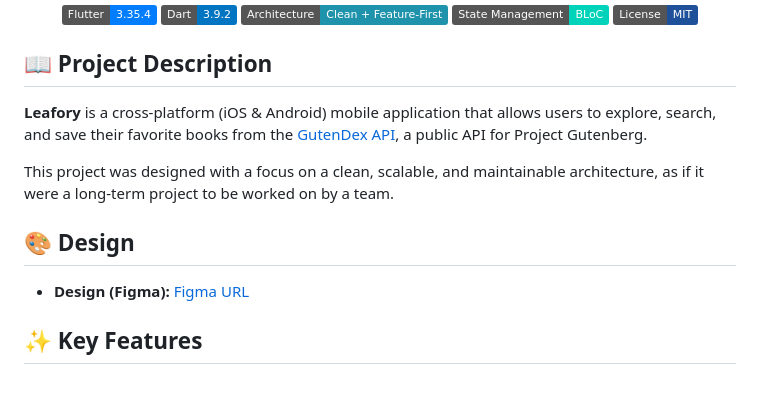
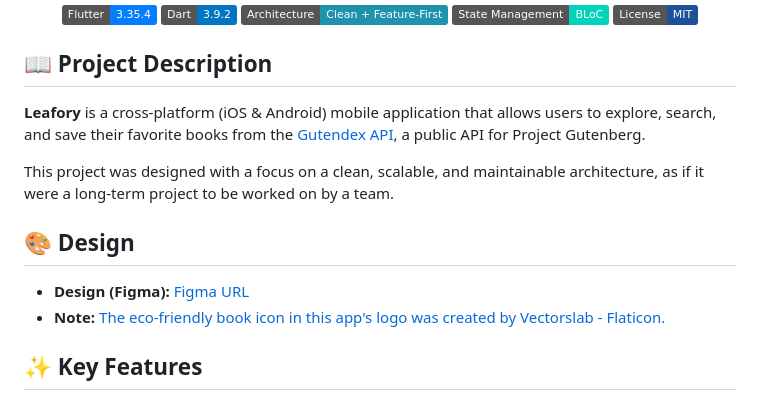
Before and after one commit to NitrozDeveloper/leafory, a Markdown page: README.md, the part around the change. Rendered like a GitHub page; badges without logos.

Commit message:
Add logo attribution and fix API name typo
- Corrects the spelling of "Gutendex" API name in README
- Adds attribution for the eco-friendly book icon used in app logo to comply with Flaticon usage terms

```diff
--- a/README.md
+++ b/README.md
@@ -10,13 +10,14 @@
 
 ## 📖 Project Description
 
-**Leafory** is a cross-platform (iOS & Android) mobile application that allows users to explore, search, and save their favorite books from the [GutenDex API](https://gutendex.com/), a public API for Project Gutenberg.
+**Leafory** is a cross-platform (iOS & Android) mobile application that allows users to explore, search, and save their favorite books from the [Gutendex API](https://gutendex.com/), a public API for Project Gutenberg.
 
 This project was designed with a focus on a clean, scalable, and maintainable architecture, as if it were a long-term project to be worked on by a team.
 
 ## 🎨 Design
 
 - **Design (Figma):** [Figma URL](https://www.figma.com/design/mteuznbIG6AaJQtwrfPHin/Leafory--Book-Discovery-App-Design?node-id=0-1&t=DW3VJNueDyDkBOCy-1)
+- **Note:** [The eco-friendly book icon in this app's logo was created by Vectorslab - Flaticon.](https://www.flaticon.com/free-icons/eco-book)
 
 ## ✨ Key Features
 
```
